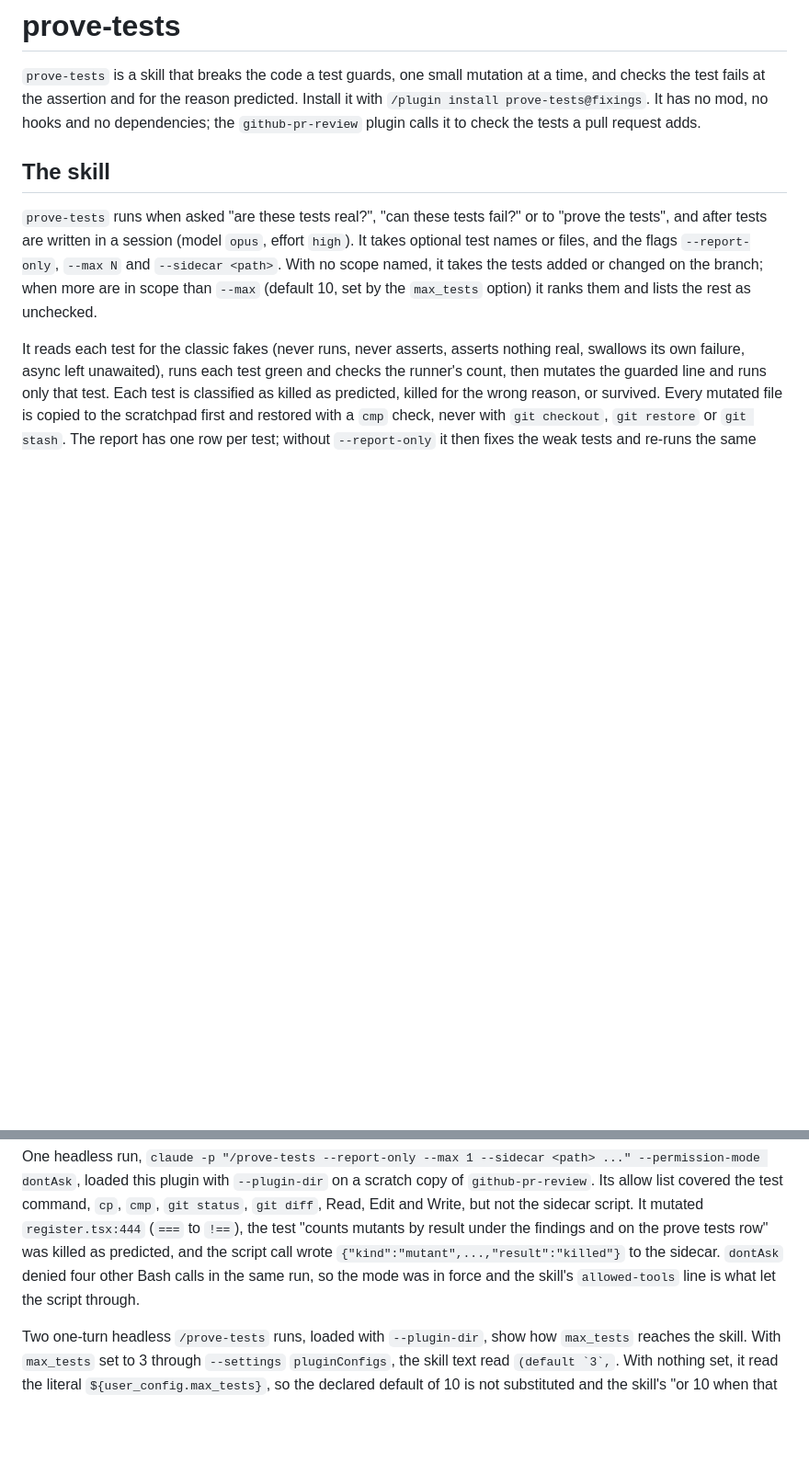
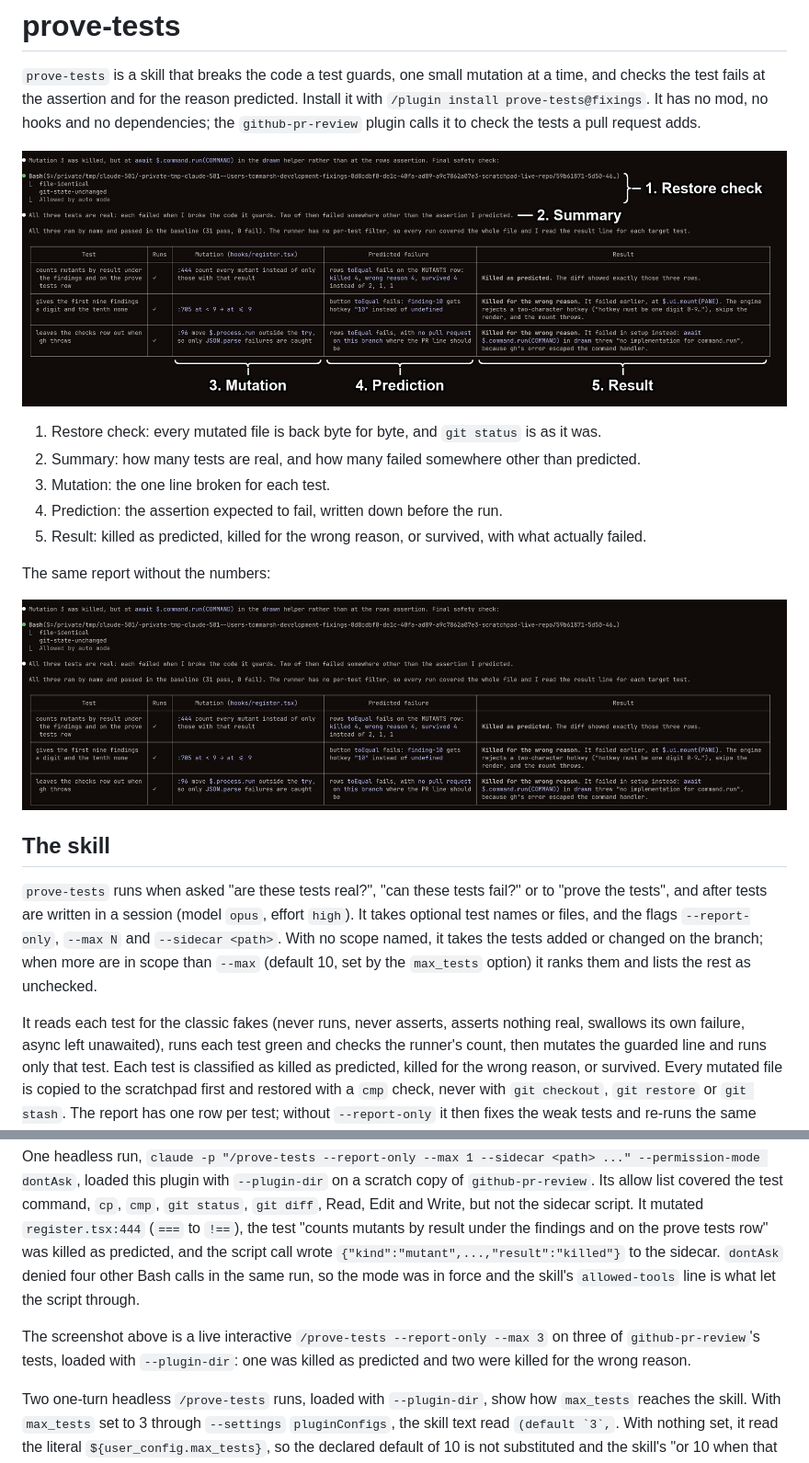
Before and after one commit to Graphight/fixings, a Markdown page: plugins/prove-tests/README.md, 2 parts joined by grey strips. Shown at 92% size. GitHub-like rendering; pictures changed too: docs/screenshots/prove-tests-annotated.jpg (added), docs/screenshots/prove-tests.jpg (added); blank space fills up the shorter version.

Commit message:
prove-tests: add the report screenshot

```diff
--- a/plugins/prove-tests/README.md
+++ b/plugins/prove-tests/README.md
@@ -3,6 +3,18 @@
 `prove-tests` is a skill that breaks the code a test guards, one small mutation at a time, and checks the test fails at the assertion and for the reason predicted.
 Install it with `/plugin install prove-tests@fixings`.
 It has no mod, no hooks and no dependencies; the `github-pr-review` plugin calls it to check the tests a pull request adds.
+
+![prove-tests' report on three of github-pr-review's tests, with its parts numbered](../../docs/screenshots/prove-tests-annotated.jpg)
+
+1. Restore check: every mutated file is back byte for byte, and `git status` is as it was.
+2. Summary: how many tests are real, and how many failed somewhere other than predicted.
+3. Mutation: the one line broken for each test.
+4. Prediction: the assertion expected to fail, written down before the run.
+5. Result: killed as predicted, killed for the wrong reason, or survived, with what actually failed.
+
+The same report without the numbers:
+
+![prove-tests' report on three of github-pr-review's tests](../../docs/screenshots/prove-tests.jpg)
 
 ## The skill
 
@@ -36,6 +48,8 @@ Its allow list covered the test command, `cp`, `cmp`, `git status`, `git diff`,
 It mutated `register.tsx:444` (`===` to `!==`), the test "counts mutants by result under the findings and on the prove tests row" was killed as predicted, and the script call wrote `{"kind":"mutant",...,"result":"killed"}` to the sidecar.
 `dontAsk` denied four other Bash calls in the same run, so the mode was in force and the skill's `allowed-tools` line is what let the script through.
 
+The screenshot above is a live interactive `/prove-tests --report-only --max 3` on three of `github-pr-review`'s tests, loaded with `--plugin-dir`: one was killed as predicted and two were killed for the wrong reason.
+
 Two one-turn headless `/prove-tests` runs, loaded with `--plugin-dir`, show how `max_tests` reaches the skill.
 With `max_tests` set to 3 through `--settings` `pluginConfigs`, the skill text read `` (default `3`, ``.
 With nothing set, it read the literal `${user_config.max_tests}`, so the declared default of 10 is not substituted and the skill's "or 10 when that is not a number" clause is what supplies it.
```
